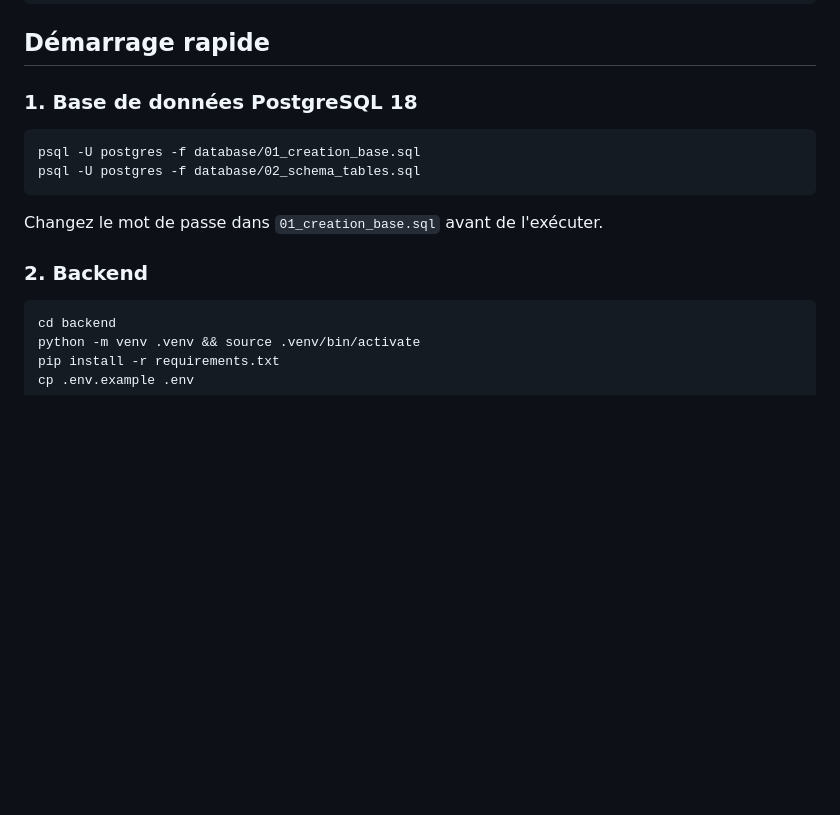
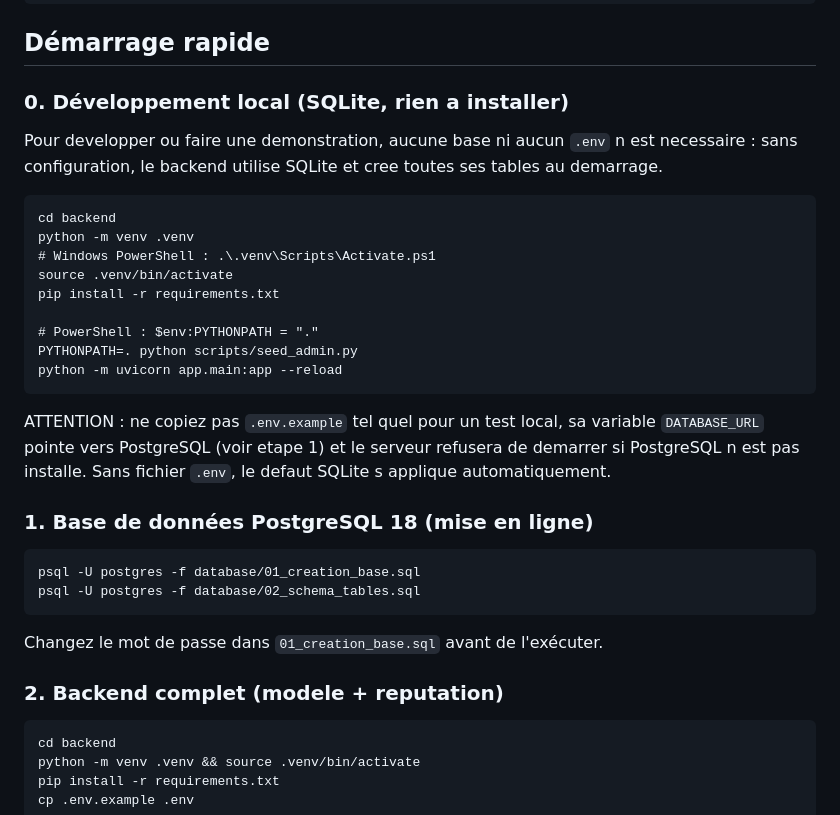
Before and after one commit to Temrick-rolex/ScamGuard, a Markdown page: scamguard/README.md, the part around the change. Drawn GitHub-style; blank space fills up the shorter version.

Commit message:
docs(README): demarrage rapide SQLite sans .env pour le developpement local
Le parcours de demarrage imposait PostgreSQL des le depart (copie de
.env.example dont DATABASE_URL pointe vers PostgreSQL), ce qui bloque
quiconque teste en local sans base installee. Ajout d une etape 0 sans
dependance : SQLite par defaut, tables creees au demarrage, seed admin,
puis uvicorn app.main:app. Le chemin PostgreSQL devient l etape de mise
en ligne.

Co-authored-by: arena-agent <297053741+arena-agent@users.noreply.github.com>

````diff
--- a/scamguard/README.md
+++ b/scamguard/README.md
@@ -18,7 +18,30 @@ scamguard/
 
 ## Démarrage rapide
 
-### 1. Base de données PostgreSQL 18
+### 0. Développement local (SQLite, rien a installer)
+
+Pour developper ou faire une demonstration, aucune base ni aucun `.env`
+n est necessaire : sans configuration, le backend utilise SQLite et cree
+toutes ses tables au demarrage.
+
+```
+cd backend
+python -m venv .venv
+# Windows PowerShell : .\.venv\Scripts\Activate.ps1
+source .venv/bin/activate
+pip install -r requirements.txt
+
+# PowerShell : $env:PYTHONPATH = "."
+PYTHONPATH=. python scripts/seed_admin.py
+python -m uvicorn app.main:app --reload
+```
+
+ATTENTION : ne copiez pas `.env.example` tel quel pour un test local, sa
+variable `DATABASE_URL` pointe vers PostgreSQL (voir etape 1) et le serveur
+refusera de demarrer si PostgreSQL n est pas installe. Sans fichier `.env`,
+le defaut SQLite s applique automatiquement.
+
+### 1. Base de données PostgreSQL 18 (mise en ligne)
 
 ```
 psql -U postgres -f database/01_creation_base.sql
@@ -27,7 +50,7 @@ psql -U postgres -f database/02_schema_tables.sql
 
 Changez le mot de passe dans `01_creation_base.sql` avant de l'exécuter.
 
-### 2. Backend
+### 2. Backend complet (modele + reputation)
 
 ```
 cd backend
````
